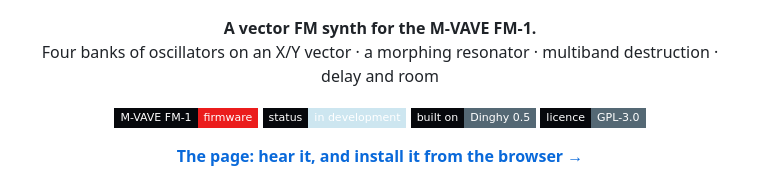
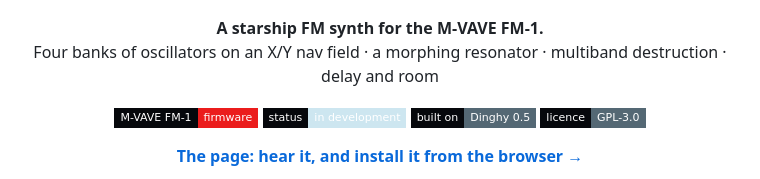
Before and after one commit to joakimskurk/fm1stardistroyer, a Markdown page: README.md, the part around the change. GitHub-like rendering; badges without logos.

```diff
--- a/README.md
+++ b/README.md
@@ -3,8 +3,8 @@
 </p>
 
 <p align="center">
-  <b>A vector FM synth for the M-VAVE FM-1.</b><br>
-  Four banks of oscillators on an X/Y vector · a morphing resonator · multiband destruction · delay and room
+  <b>A starship FM synth for the M-VAVE FM-1.</b><br>
+  Four banks of oscillators on an X/Y nav field · a morphing resonator · multiband destruction · delay and room
 </p>
 
 <p align="center">
```
Also changed, not shown: docs/card.png, 3 other files.
